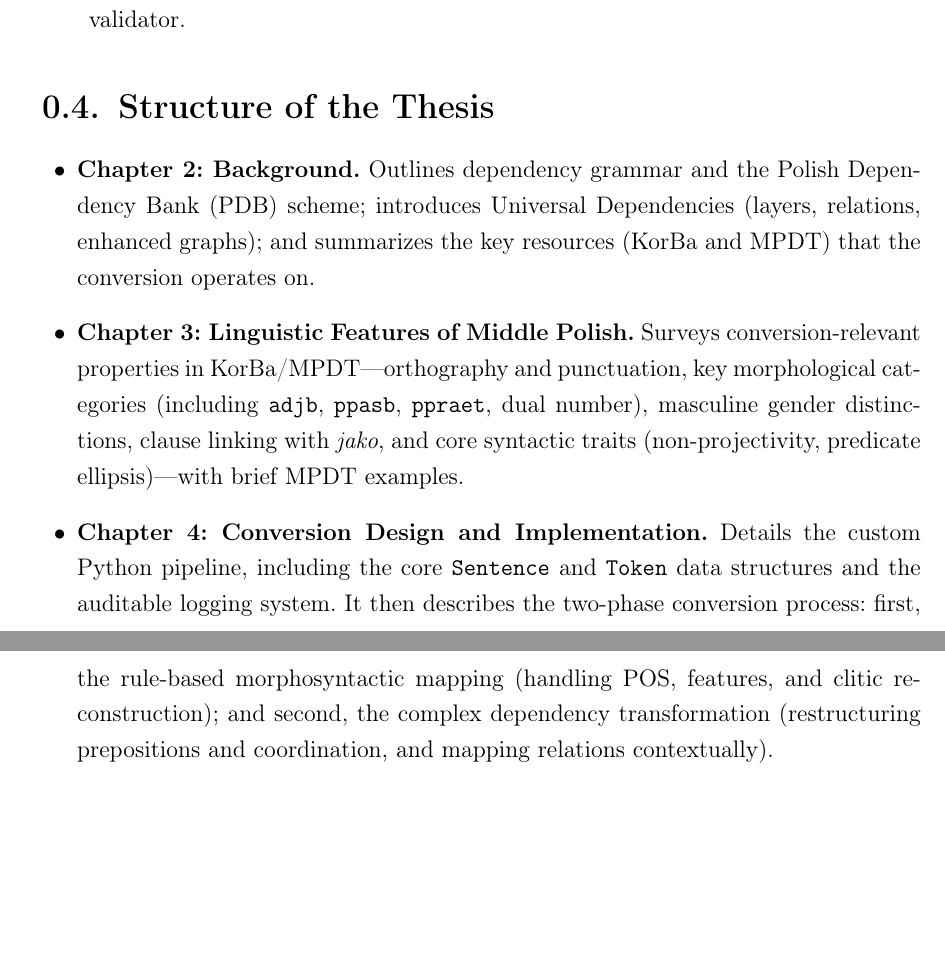
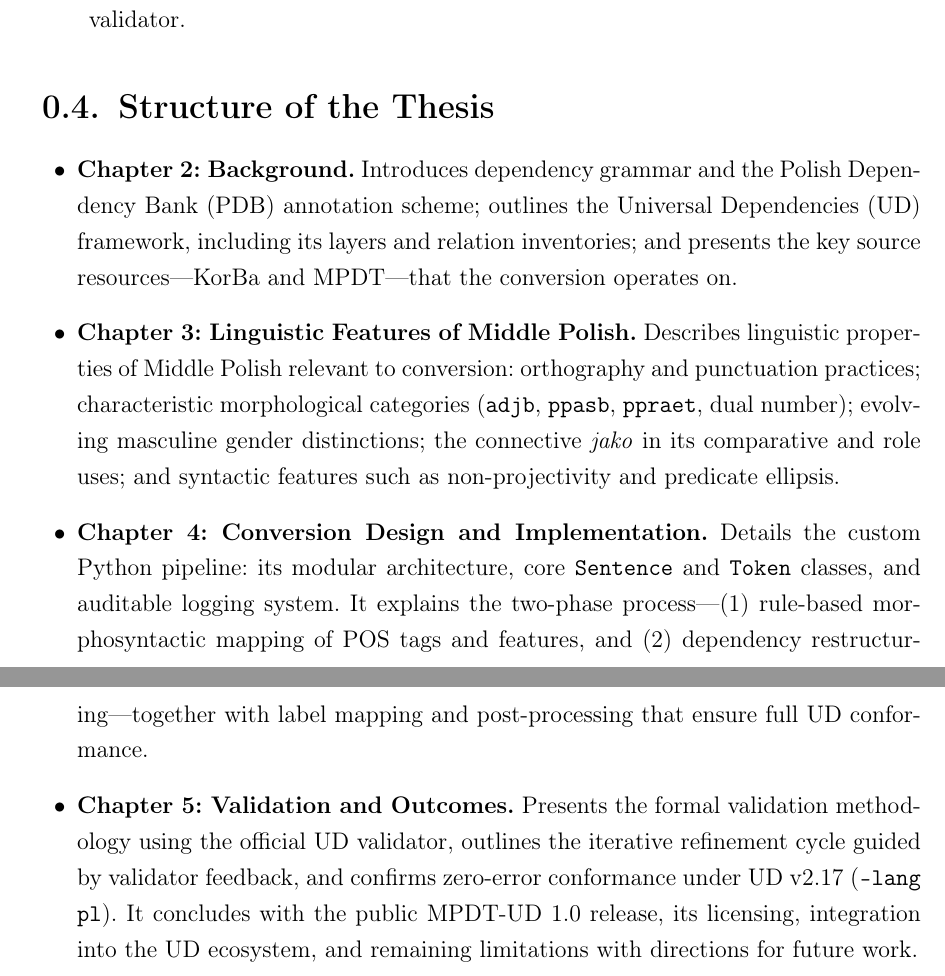
Before and after one commit to kvmilos/Masters, a LaTeX document (sections/intro.tex): two parts of pages 2 and 3 of 3, joined at a grey line, cut so that both start at the same text, the shorter picture padded with empty space. Compiled offline with pdfLaTeX.

Commit message:
update chapter descriptions

```diff
--- a/sections/intro.tex
+++ b/sections/intro.tex
@@ -62,9 +62,10 @@ This project delivers concrete, reusable artifacts:
 \section{Structure of the Thesis}
 
 \begin{itemize}[leftmargin=1.5em]
-  \item \textbf{Chapter~2: Background.} Outlines dependency grammar and the Polish Dependency Bank (PDB) scheme; introduces Universal Dependencies (layers, relations, enhanced graphs); and summarizes the key resources (KorBa and MPDT) that the conversion operates on.
-  \item \textbf{Chapter~3: Linguistic Features of Middle Polish.} Surveys conversion-relevant properties in KorBa/MPDT—orthography and punctuation, key morphological categories (including \texttt{adjb}, \texttt{ppasb}, \texttt{ppraet}, dual number), masculine gender distinctions, clause linking with \emph{jako}, and core syntactic traits (non-projectivity, predicate ellipsis)—with brief MPDT examples.
-  \item \textbf{Chapter~4: Conversion Design and Implementation.} Details the custom Python pipeline, including the core \texttt{Sentence} and \texttt{Token} data structures and the auditable logging system. It then describes the two-phase conversion process: first, the rule-based morphosyntactic mapping (handling POS, features, and clitic reconstruction); and second, the complex dependency transformation (restructuring prepositions and coordination, and mapping relations contextually).
+  \item \textbf{Chapter~2: Background.} Introduces dependency grammar and the Polish Dependency Bank (PDB) annotation scheme; outlines the Universal Dependencies (UD) framework, including its layers and relation inventories; and presents the key source resources—KorBa and MPDT—that the conversion operates on.
+  \item \textbf{Chapter~3: Linguistic Features of Middle Polish.} Describes linguistic properties of Middle Polish relevant to conversion: orthography and punctuation practices; characteristic morphological categories (\texttt{adjb}, \texttt{ppasb}, \texttt{ppraet}, dual number); evolving masculine gender distinctions; the connective \emph{jako} in its comparative and role uses; and syntactic features such as non-projectivity and predicate ellipsis.
+  \item \textbf{Chapter~4: Conversion Design and Implementation.} Details the custom Python pipeline: its modular architecture, core \texttt{Sentence} and \texttt{Token} classes, and auditable logging system. It explains the two-phase process—(1) rule-based morphosyntactic mapping of POS tags and features, and (2) dependency restructuring—together with label mapping and post-processing that ensure full UD conformance.
+  \item \textbf{Chapter~5: Validation and Outcomes.} Presents the formal validation methodology using the official UD validator, outlines the iterative refinement cycle guided by validator feedback, and confirms zero-error conformance under UD~v2.17 (\texttt{--lang pl}). It concludes with the public MPDT-UD~1.0 release, its licensing, integration into the UD ecosystem, and remaining limitations with directions for future work.
 \end{itemize}
 
 \end{document}
```
Also changed, not shown: main.pdf.
